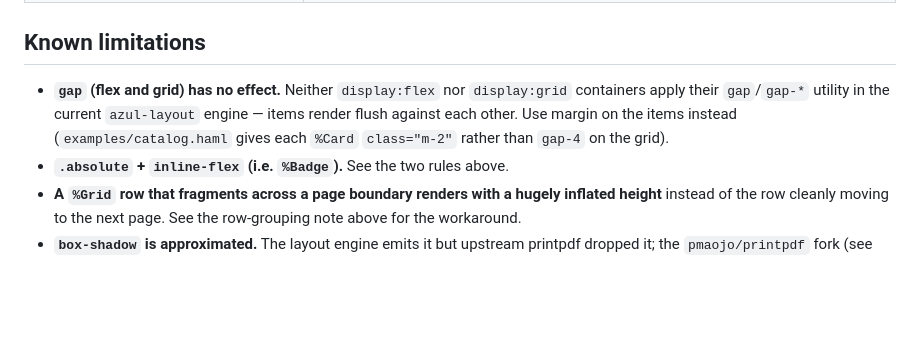
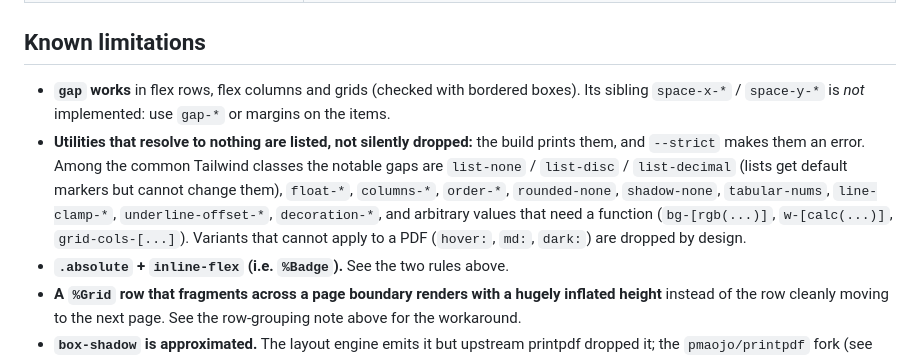
Before and after one commit to pmaojo/pdfcn-rs, a Markdown page: README.md, the part around the change. GitHub-like rendering; blank space fills up the shorter version.

Commit message:
README: gap works; list the utility gaps that are real
gap-* was documented as having no effect, but it works in flex rows, flex
columns and grids. Replace the stale note with what was measured: space-x/y
and a handful of other common utilities are the real gaps, and unresolved
classes are reported rather than silently dropped.

```diff
--- a/README.md
+++ b/README.md
@@ -332,11 +332,18 @@ The live demo (`index.html`) loads the same ones in its editor.
 
 ## Known limitations
 
-- **`gap` (flex and grid) has no effect.** Neither `display:flex` nor
-  `display:grid` containers apply their `gap`/`gap-*` utility in the
-  current `azul-layout` engine — items render flush against each other.
-  Use margin on the items instead (`examples/catalog.haml` gives each
-  `%Card` `class="m-2"` rather than `gap-4` on the grid).
+- **`gap` works** in flex rows, flex columns and grids (checked with bordered
+  boxes). Its sibling `space-x-*` / `space-y-*` is *not* implemented: use `gap-*`
+  or margins on the items.
+- **Utilities that resolve to nothing are listed, not silently dropped:** the
+  build prints them, and `--strict` makes them an error. Among the common
+  Tailwind classes the notable gaps are `list-none` / `list-disc` /
+  `list-decimal` (lists get default markers but cannot change them), `float-*`,
+  `columns-*`, `order-*`, `rounded-none`, `shadow-none`, `tabular-nums`,
+  `line-clamp-*`, `underline-offset-*`, `decoration-*`, and arbitrary values that
+  need a function (`bg-[rgb(...)]`, `w-[calc(...)]`, `grid-cols-[...]`).
+  Variants that cannot apply to a PDF (`hover:`, `md:`, `dark:`) are dropped by
+  design.
 - **`.absolute` + `inline-flex` (i.e. `%Badge`).** See the two rules above.
 - **A `%Grid` row that fragments across a page boundary renders with a
   hugely inflated height** instead of the row cleanly moving to the next
```
